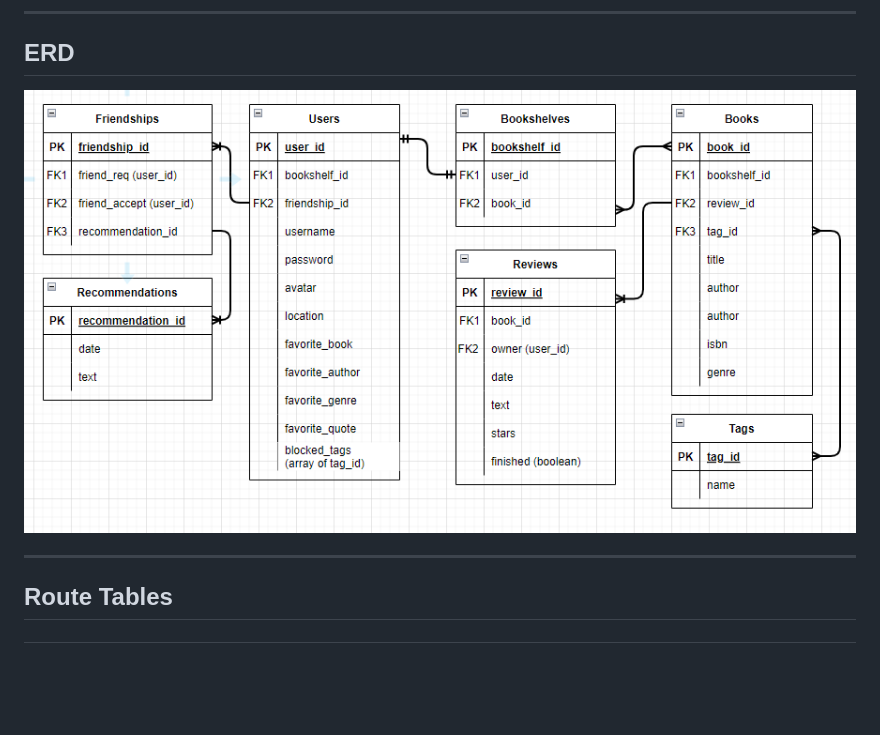
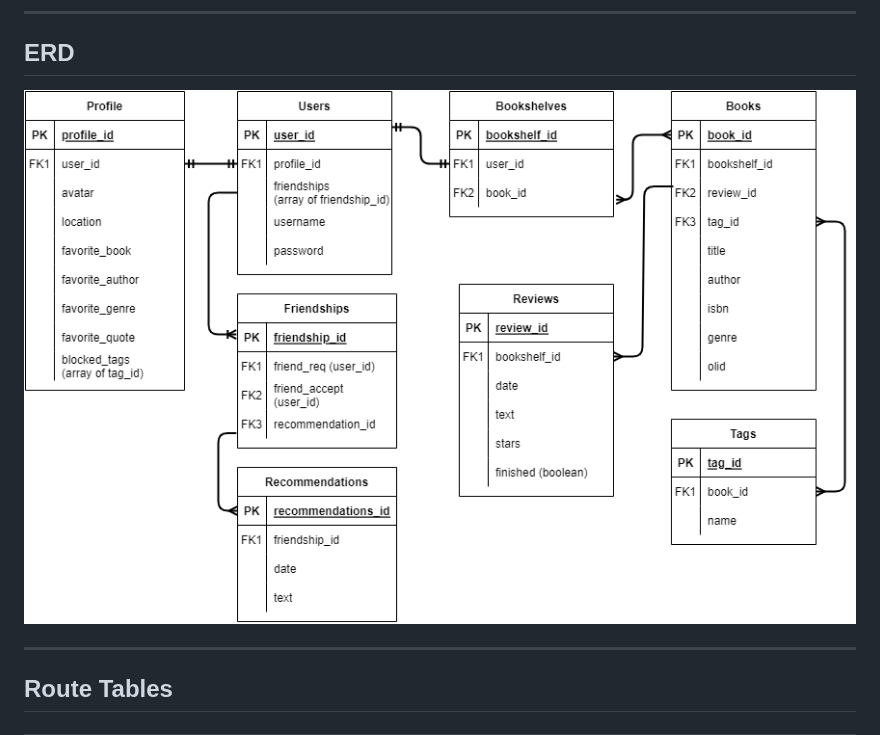
Before and after one commit to NikPurvis/bookmark-api-v0, a Markdown page: README.md, the part around the change. Rendered like a GitHub page; pictures changed too: images/bookmark-erd.png (added); blank space fills up the shorter version.

Commit message:
Updated ERD

```diff
--- a/README.md
+++ b/README.md
@@ -37,7 +37,7 @@ The user will be able to:
 
 ## ERD
 
-![ERD](images/bookmark_erd.png)
+![ERD](images/bookmark-erd.png)
 
 ---
 
```
